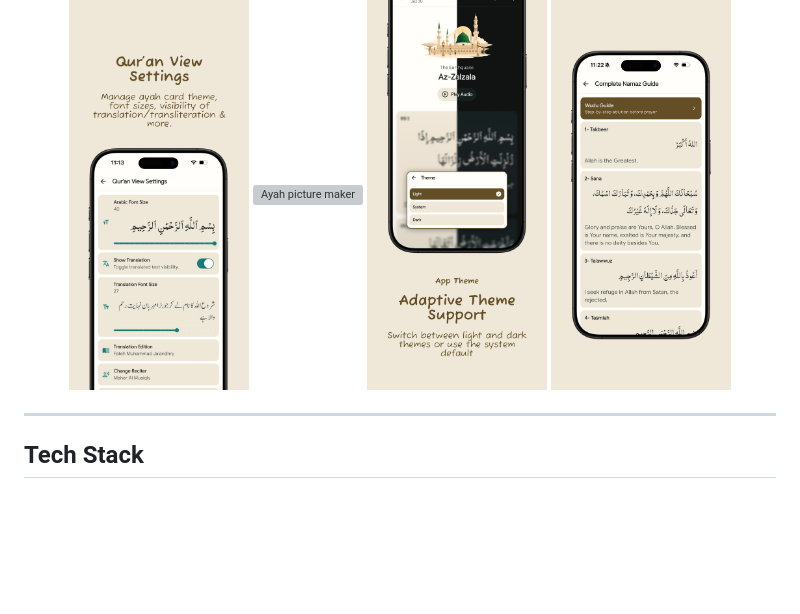
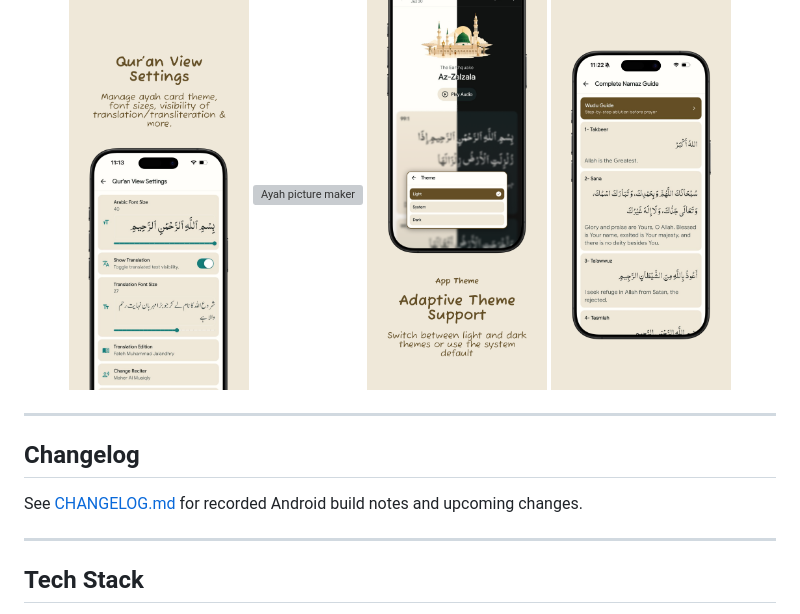
Before and after one commit to muzzammil763/Rafeeq, a Markdown page: README.md, the part around the change. Drawn GitHub-style; folded sections open; blank space fills up the shorter version; grey boxes are pictures that could not be loaded.

Commit message:
docs: collect Android build notes in changelog

```diff
--- a/README.md
+++ b/README.md
@@ -67,6 +67,12 @@ From our [Google Play listing](https://play.google.com/store/apps/details?id=com
 </p>
 
 </details>
+
+---
+
+## Changelog
+
+See [CHANGELOG.md](CHANGELOG.md) for recorded Android build notes and upcoming changes.
 
 ---
 
```
Also changed, not shown: CHANGELOG.md (added, +145 -0 lines).
